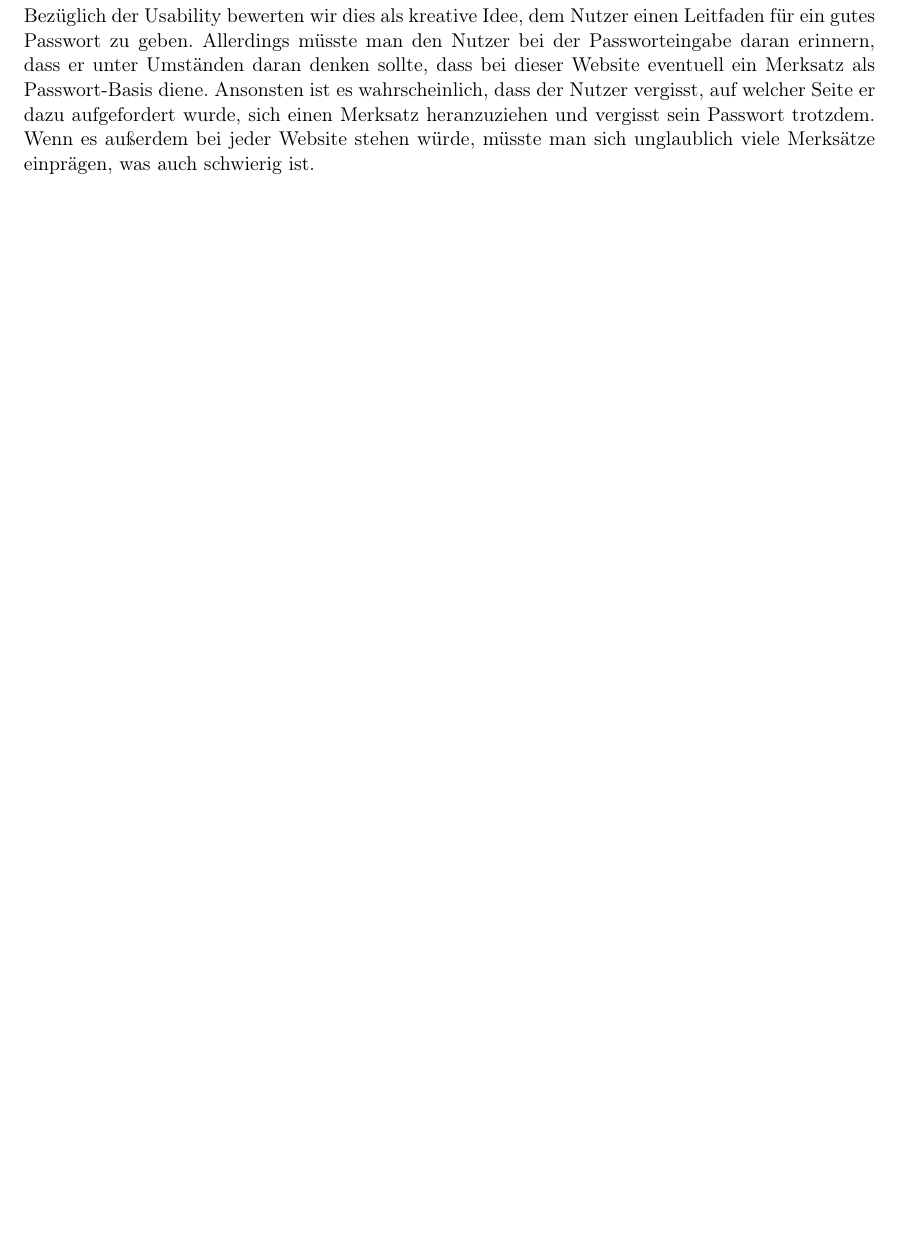
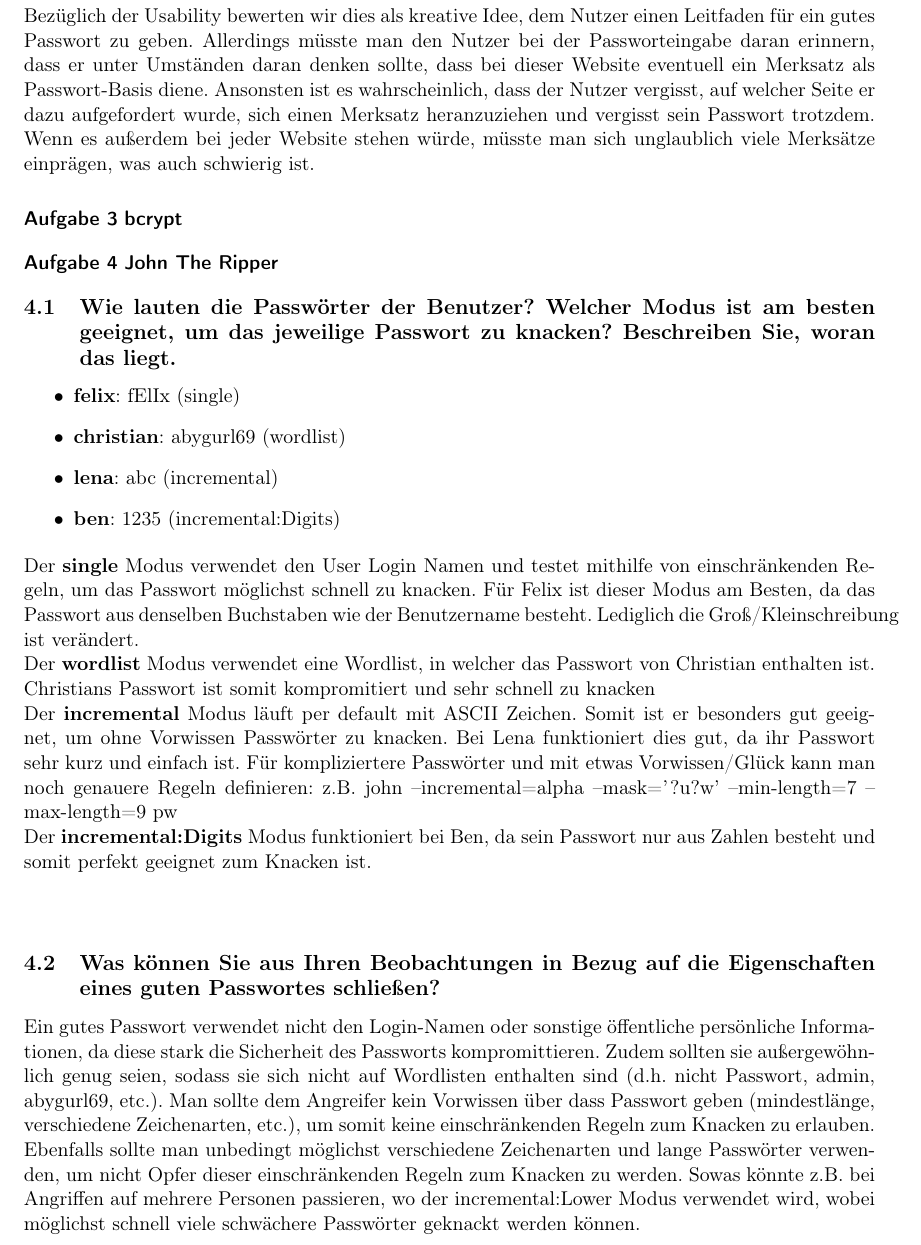
Before and after one commit to ceo-rumi/Human-Factors-Hausaufgabe-SS2021, a LaTeX document (Hausaufgabe 1/HumSecPRi_HW_1.tex, which reads Hausaufgabe 1/Aufgabe4.tex): part of page 5 of 5, cut so that both start at the same text, the shorter picture padded with empty space. Compiled offline with pdfLaTeX.

Commit message:
added Aufgabe4

```diff
--- /dev/null
+++ b/Hausaufgabe 1/Aufgabe4.tex
@@ -0,0 +1,16 @@
+\subsection{Wie lauten die Passwörter der Benutzer? Welcher Modus ist am besten geeignet, um das jeweilige Passwort zu knacken? Beschreiben Sie, woran das liegt.}
+
+\begin{itemize}
+	\item \textbf{felix}: fElIx (single)
+	\item \textbf{christian}: abygurl69	(wordlist)
+	\item \textbf{lena}: abc (incremental)
+	\item \textbf{ben}: 1235 (incremental:Digits)
+\end{itemize}
+
+Der \textbf{single} Modus verwendet den User Login Namen und testet mithilfe von einschränkenden Regeln, um das Passwort möglichst schnell zu knacken. Für Felix ist dieser Modus am Besten, da das Passwort aus denselben Buchstaben wie der Benutzername besteht. Lediglich die Groß/Kleinschreibung ist verändert.\\
+Der \textbf{wordlist} Modus verwendet eine Wordlist, in welcher das Passwort von Christian enthalten ist. Christians Passwort ist somit kompromitiert und sehr schnell zu knacken\\
+Der \textbf{incremental} Modus läuft per default mit ASCII Zeichen. Somit ist er besonders gut geeignet, um ohne Vorwissen Passwörter zu knacken. Bei Lena funktioniert dies gut, da ihr Passwort sehr kurz und einfach ist. Für kompliziertere Passwörter und mit etwas Vorwissen/Glück kann man noch genauere Regeln definieren:  z.B. john --incremental=alpha --mask='?u?w' --min-length=7 --max-length=9 pw\\
+Der \textbf{incremental:Digits} Modus funktioniert bei Ben, da sein Passwort nur aus Zahlen besteht und somit perfekt geeignet zum Knacken ist.\\
+\\
+\subsection{Was können Sie aus Ihren Beobachtungen in Bezug auf die Eigenschaften eines guten Passwortes schließen?}
+Ein gutes Passwort verwendet nicht den Login-Namen oder sonstige öffentliche persönliche Informationen, da diese stark die Sicherheit des Passworts kompromittieren. Zudem sollten sie außergewöhnlich genug seien, sodass sie sich nicht auf Wordlisten enthalten sind (d.h. nicht Passwort, admin, abygurl69, etc.). Man sollte dem Angreifer kein Vorwissen über dass Passwort geben (mindestlänge, verschiedene Zeichenarten, etc.), um somit keine einschränkenden Regeln zum Knacken zu erlauben. Ebenfalls sollte man unbedingt möglichst verschiedene Zeichenarten und lange Passwörter verwenden, um nicht Opfer dieser einschränkenden Regeln zum Knacken zu werden. Sowas könnte z.B. bei Angriffen auf mehrere Personen passieren, wo der incremental:Lower Modus verwendet wird, wobei möglichst schnell viele schwächere Passwörter geknackt werden können.\\
--- a/Hausaufgabe 1/HumSecPRi_HW_1.tex
+++ b/Hausaufgabe 1/HumSecPRi_HW_1.tex
@@ -8,4 +8,7 @@
 	\input{Aufgabe1.tex}
 	\section{Passwortrichtlinien}
 	\input{Aufgabe2.tex}
+	\section{bcrypt}
+	\section{John The Ripper}
+	\input{Aufgabe4.tex}
 \end{document}
```
Also changed, not shown: Hausaufgabe 1/HumSecPRi_HW_1.pdf.
